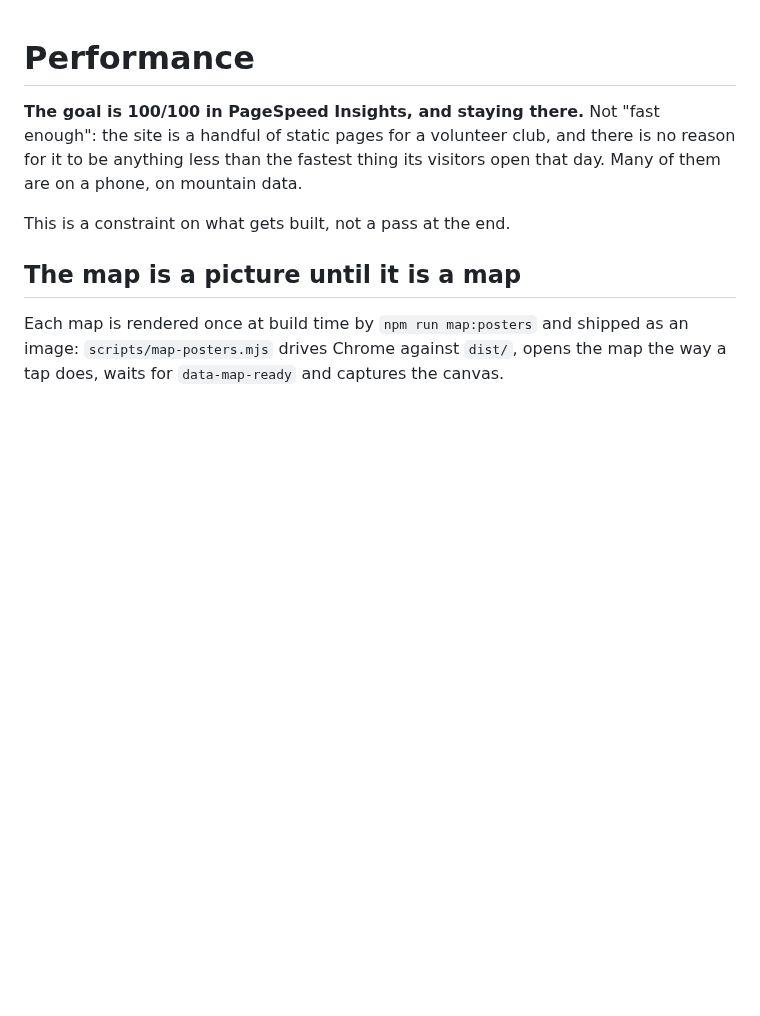
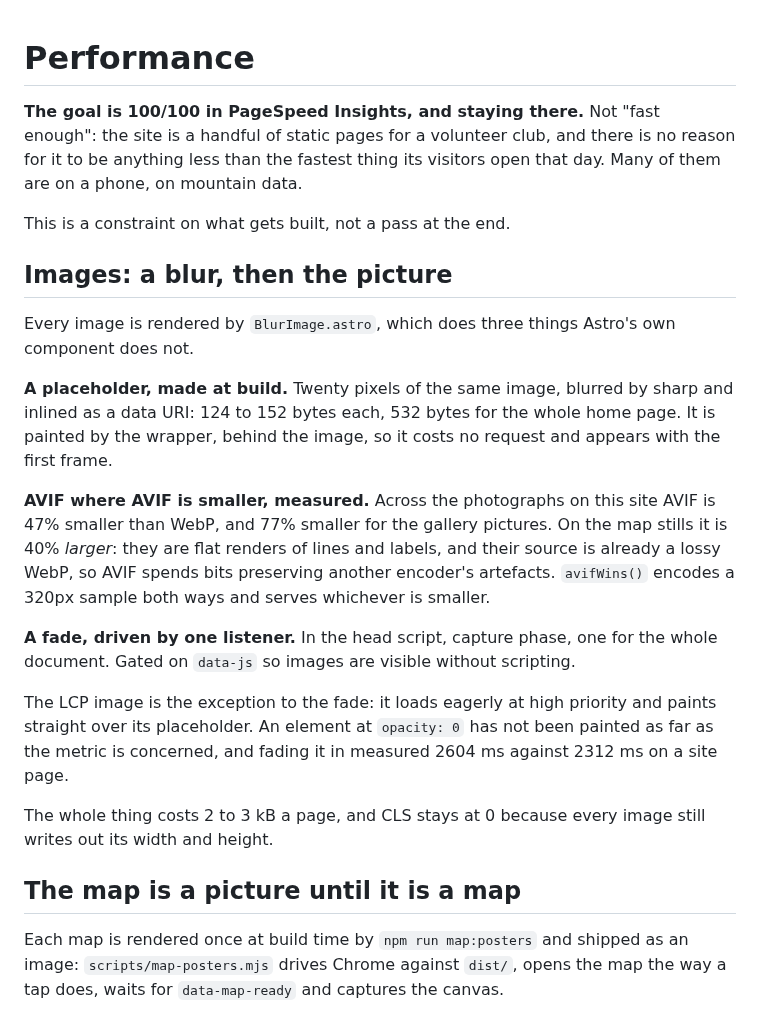
Before and after one commit to ventorelativo/ventorelativo-astro, a Markdown page: docs/performance.md, the part around the change. Drawn GitHub-style; blank space fills up the shorter version.

```diff
--- a/docs/performance.md
+++ b/docs/performance.md
@@ -6,6 +6,34 @@ is no reason for it to be anything less than the fastest thing its visitors open
 that day. Many of them are on a phone, on mountain data.
 
 This is a constraint on what gets built, not a pass at the end.
+
+## Images: a blur, then the picture
+
+Every image is rendered by `BlurImage.astro`, which does three things Astro's
+own component does not.
+
+**A placeholder, made at build.** Twenty pixels of the same image, blurred by
+sharp and inlined as a data URI: 124 to 152 bytes each, 532 bytes for the whole
+home page. It is painted by the wrapper, behind the image, so it costs no
+request and appears with the first frame.
+
+**AVIF where AVIF is smaller, measured.** Across the photographs on this site
+AVIF is 47% smaller than WebP, and 77% smaller for the gallery pictures. On the
+map stills it is 40% _larger_: they are flat renders of lines and labels, and
+their source is already a lossy WebP, so AVIF spends bits preserving another
+encoder's artefacts. `avifWins()` encodes a 320px sample both ways and serves
+whichever is smaller.
+
+**A fade, driven by one listener.** In the head script, capture phase, one for
+the whole document. Gated on `data-js` so images are visible without scripting.
+
+The LCP image is the exception to the fade: it loads eagerly at high priority
+and paints straight over its placeholder. An element at `opacity: 0` has not
+been painted as far as the metric is concerned, and fading it in measured
+2604 ms against 2312 ms on a site page.
+
+The whole thing costs 2 to 3 kB a page, and CLS stays at 0 because every image
+still writes out its width and height.
 
 ## The map is a picture until it is a map
 
```
Also changed, not shown: AGENTS.md (+21 -5 lines).
